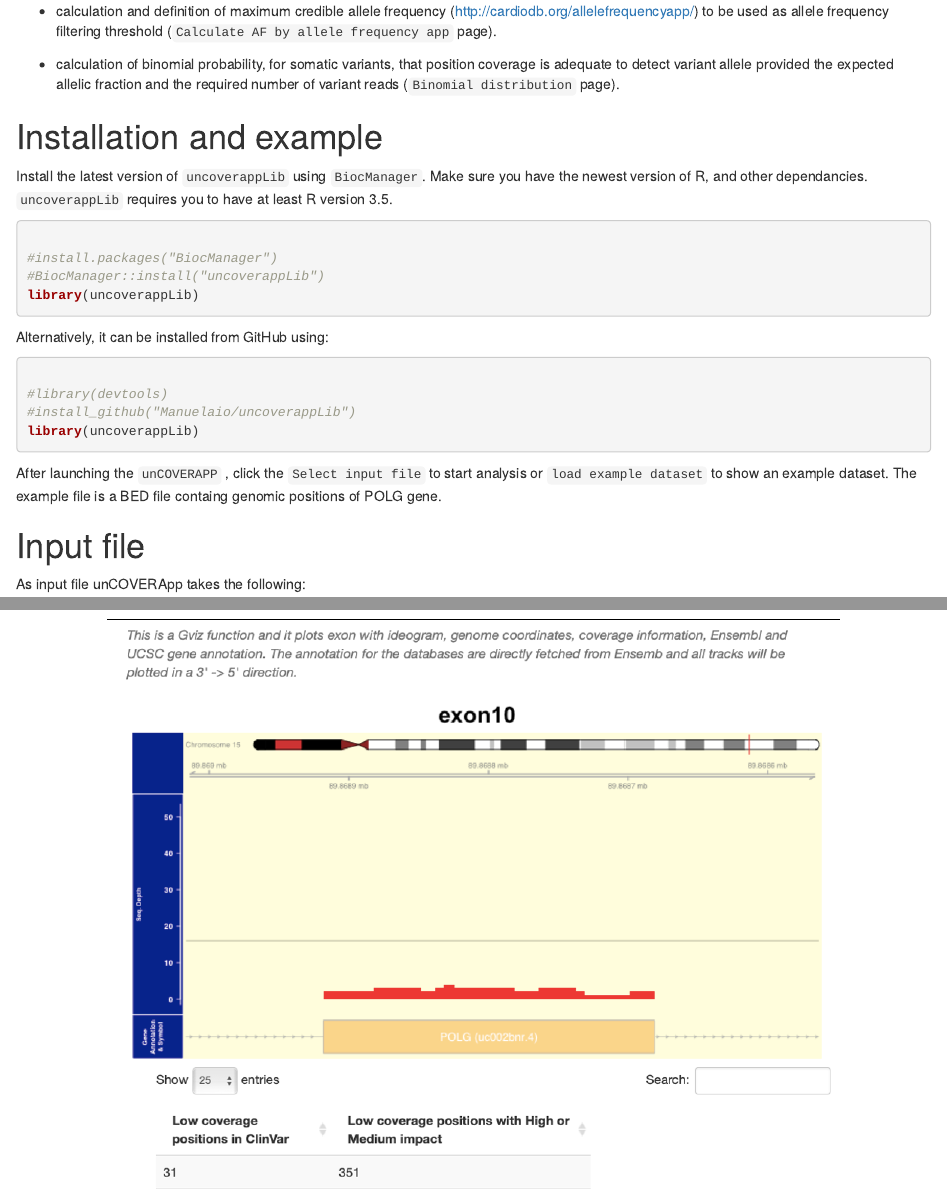
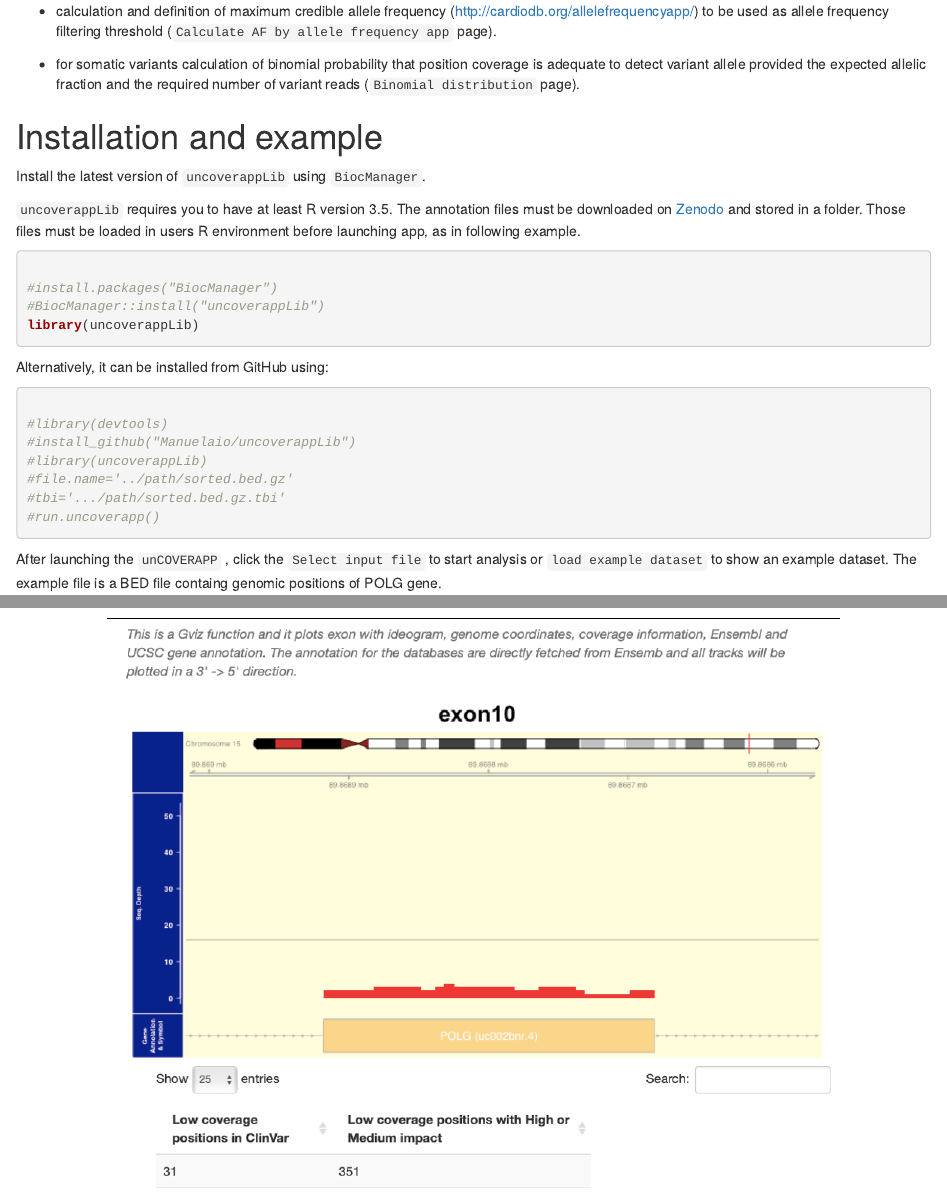
Before and after one commit to Manuelaio/uncoverappLib, an R Markdown document (vignettes/vignette.Rmd): the page in a window 1100 px wide, from 430 px down, and a second part further down, joined at a grey line. Rendered offline with R 4.5, knitr and Pandoc, with nearby package versions; drawn as R Markdown's standard HTML page in place of the format the file asks for.

Commit message:
change vignette

````diff
--- a/vignettes/vignette.Rmd
+++ b/vignettes/vignette.Rmd
@@ -31,13 +31,15 @@ unCOVERApp allows:
 
 - calculation and definition of maximum credible allele frequency (http://cardiodb.org/allelefrequencyapp/) to be used as allele frequency filtering threshold (` Calculate AF by allele frequency app ` page).
 
-- calculation of binomial probability, for somatic variants, that position coverage is adequate to detect variant allele provided the expected allelic fraction and the required number of variant reads  (` Binomial distribution` page).
+- for somatic variants calculation of binomial probability that position coverage is adequate to detect variant allele provided the expected allelic fraction and the required number of variant reads (` Binomial distribution` page).
 
 
 # Installation and example
 
-Install the latest version of `uncoverappLib` using `BiocManager`. Make sure you have the newest version of R, and other dependancies.
-`uncoverappLib` requires you to have at least R version 3.5.
+Install the latest version of `uncoverappLib` using `BiocManager`.
+
+`uncoverappLib` requires you to have at least R version 3.5. The annotation files must be downloaded on [Zenodo](https://zenodo.org/record/3747448#.XpBmnVMzbOR) and stored in a folder.
+Those files must be loaded in users R environment before launching app, as in following example.
 
 
 ```{r setup}
@@ -55,7 +56,10 @@ Alternatively, it can be installed from GitHub using:
 
 #library(devtools)
 #install_github("Manuelaio/uncoverappLib")
-library(uncoverappLib)
+#library(uncoverappLib)
+#file.name='../path/sorted.bed.gz'
+#tbi='.../path/sorted.bed.gz.tbi'
+#run.uncoverapp()
 
 ```
 
````
Also changed, not shown: README.md, vignettes/vignette.Rmd (1 more changed lines).
